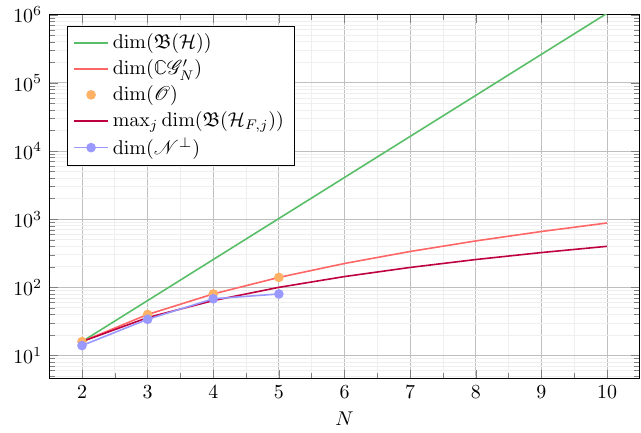
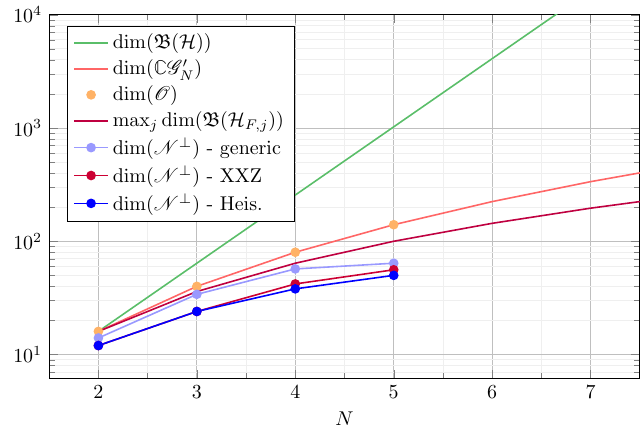
Before and after one commit to tommygrigo/Latex-Drawings, a LaTeX figure (central_spin_dimensions.tex): the whole page. Compiled offline with pdfLaTeX.

Commit message:
Updates from Overleaf

```diff
--- a/central_spin_dimensions.tex
+++ b/central_spin_dimensions.tex
@@ -9,8 +9,8 @@
     \centering
     \begin{tikzpicture}
         \begin{axis}[
-        	xmin = 1.5, xmax = 10.5,
-        	ymin = 0, ymax = 1000000,
+        	xmin = 1.5, xmax = 7.5,
+        	ymin = 0, ymax = 10000,
         	xtick distance = 1,
         	ytick distance = 10,
         	grid = both,
@@ -38,14 +38,25 @@
 
         \addplot [domain=2:10, samples=9, color=purple, thick]{4*x^2};
 
-        \addplot[blue!40, mark = *,thick] table [x = {N}, y = {x}] {\dtable};
+        % \addplot[blue!40, mark = *,thick] table [x = {N}, y = {x}] {\dtable};
+
+        \addplot[color=blue!40, thick, mark=*]coordinates
+        {(2,14)(3,34)(4,57)(5,64)};
+
+        \addplot[color=blue!20!red, thick, mark=*]coordinates
+        {(2,12)(3,24)(4,42)(5,56)};
+
+        \addplot[color=blue, thick, mark=*]coordinates
+        {(2,12)(3,24)(4,38)(5,50)};
 
         \legend{
                 $\dim(\Bf(\Hc))$,
                 $\dim(\Cb\Gs_N')$,
                 $\dim(\Os)$,
                 $\max_j \dim(\Bf(\Hc_{F,j}))$,
-                $\dim(\Ns^\perp)$
+                $\dim(\Ns^\perp)$  - generic,
+                $\dim(\Ns^\perp)$  - XXZ,
+                $\dim(\Ns^\perp)$ - Heis.,
         }
 
         \end{axis}
```
